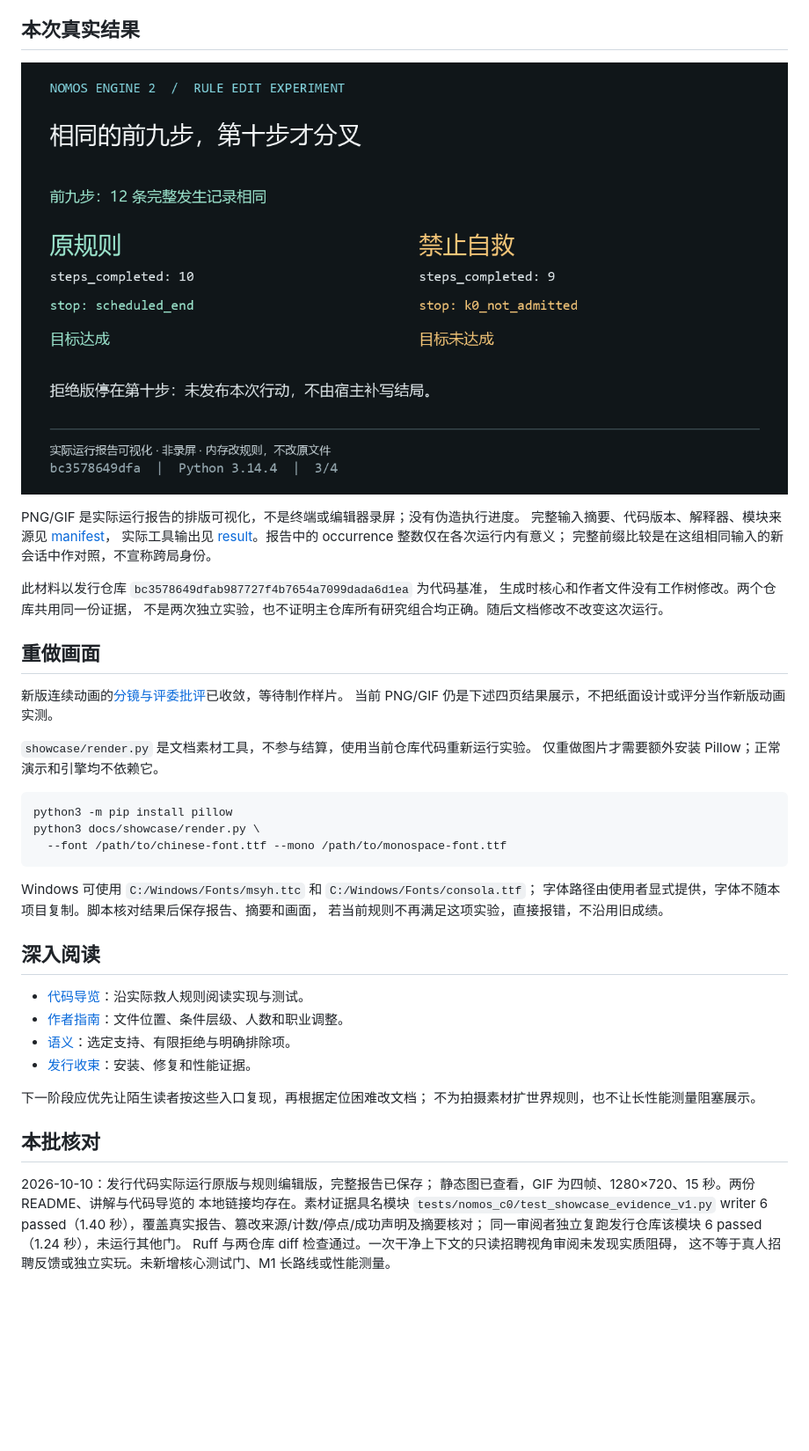
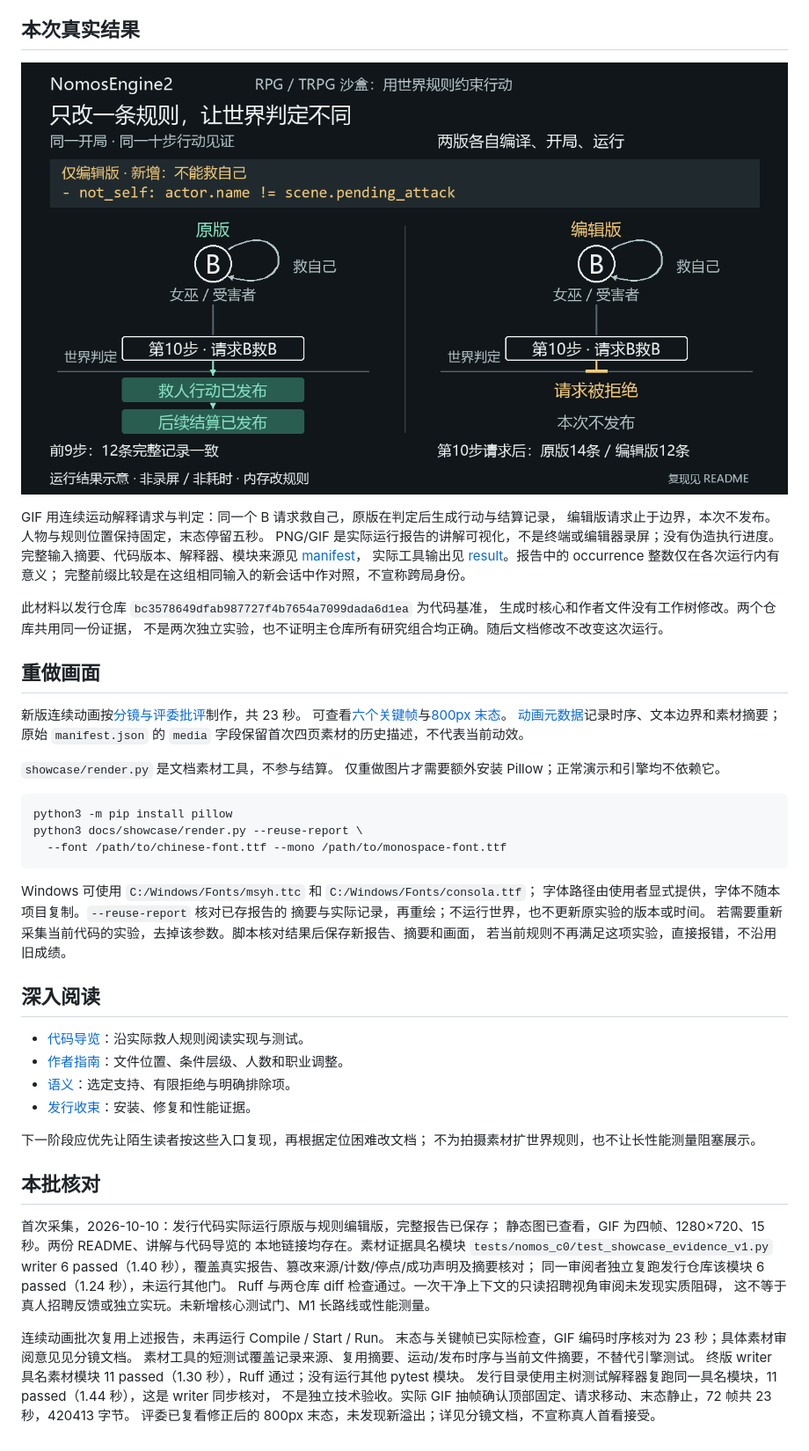
Before and after one commit to Lanceloia/NomosEngine2-release, a Markdown page: docs/SHOWCASE.md, the part around the change. Shown at 88% size. Drawn GitHub-style; pictures changed too: docs/showcase/rule-edit.png; blank space fills up the shorter version.

Commit message:
docs: animate rule-edit causality with stable continuous objects

````diff
--- a/docs/SHOWCASE.md
+++ b/docs/SHOWCASE.md
@@ -41,7 +41,9 @@
 
 ![实际运行输出的静态对照](showcase/rule-edit.png)
 
-PNG/GIF 是实际运行报告的排版可视化，不是终端或编辑器录屏；没有伪造执行进度。
+GIF 用连续运动解释请求与判定：同一个 B 请求救自己，原版在判定后生成行动与结算记录，
+编辑版请求止于边界，本次不发布。人物与规则位置保持固定，末态停留五秒。
+PNG/GIF 是实际运行报告的讲解可视化，不是终端或编辑器录屏；没有伪造执行进度。
 完整输入摘要、代码版本、解释器、模块来源见 [manifest](showcase/manifest.json)，
 实际工具输出见 [result](showcase/result.json)。报告中的 occurrence 整数仅在各次运行内有意义；
 完整前缀比较是在这组相同输入的新会话中作对照，不宣称跨局身份。
@@ -52,20 +54,24 @@ PNG/GIF 是实际运行报告的排版可视化，不是终端或编辑器录屏
 
 ## 重做画面
 
-新版连续动画的[分镜与评委批评](showcase/ANIMATION_DESIGN.md)已收敛，等待制作样片。
-当前 PNG/GIF 仍是下述四页结果展示，不把纸面设计或评分当作新版动画实测。
+新版连续动画按[分镜与评委批评](showcase/ANIMATION_DESIGN.md)制作，共 23 秒。
+可查看[六个关键帧](showcase/storyboard.png)与[800px 末态](showcase/rule-edit-800.png)。
+[动画元数据](showcase/animation.json)记录时序、文本边界和素材摘要；
+原始 `manifest.json` 的 `media` 字段保留首次四页素材的历史描述，不代表当前动效。
 
-`showcase/render.py` 是文档素材工具，不参与结算，使用当前仓库代码重新运行实验。
+`showcase/render.py` 是文档素材工具，不参与结算。
 仅重做图片才需要额外安装 Pillow；正常演示和引擎均不依赖它。
 
 ```bash
 python3 -m pip install pillow
-python3 docs/showcase/render.py \
+python3 docs/showcase/render.py --reuse-report \
   --font /path/to/chinese-font.ttf --mono /path/to/monospace-font.ttf
 ```
 
 Windows 可使用 `C:/Windows/Fonts/msyh.ttc` 和 `C:/Windows/Fonts/consola.ttf`；
-字体路径由使用者显式提供，字体不随本项目复制。脚本核对结果后保存报告、摘要和画面，
+字体路径由使用者显式提供，字体不随本项目复制。`--reuse-report` 核对已存报告的
+摘要与实际记录，再重绘；不运行世界，也不更新原实验的版本或时间。
+若需要重新采集当前代码的实验，去掉该参数。脚本核对结果后保存新报告、摘要和画面，
 若当前规则不再满足这项实验，直接报错，不沿用旧成绩。
 
 ## 深入阅读
@@ -80,10 +86,18 @@ Windows 可使用 `C:/Windows/Fonts/msyh.ttc` 和 `C:/Windows/Fonts/consola.ttf`
 
 ## 本批核对
 
-2026-10-10：发行代码实际运行原版与规则编辑版，完整报告已保存；
+首次采集，2026-10-10：发行代码实际运行原版与规则编辑版，完整报告已保存；
 静态图已查看，GIF 为四帧、1280×720、15 秒。两份 README、讲解与代码导览的
 本地链接均存在。素材证据具名模块 `tests/nomos_c0/test_showcase_evidence_v1.py`
 writer 6 passed（1.40 秒），覆盖真实报告、篡改来源/计数/停点/成功声明及摘要核对；
 同一审阅者独立复跑发行仓库该模块 6 passed（1.24 秒），未运行其他门。
 Ruff 与两仓库 diff 检查通过。一次干净上下文的只读招聘视角审阅未发现实质阻碍，
 这不等于真人招聘反馈或独立实玩。未新增核心测试门、M1 长路线或性能测量。
+
+连续动画批次复用上述报告，未再运行 Compile / Start / Run。
+末态与关键帧已实际检查，GIF 编码时序核对为 23 秒；具体素材审阅意见见分镜文档。
+素材工具的短测试覆盖记录来源、复用摘要、运动/发布时序与当前文件摘要，不替代引擎测试。
+终版 writer 具名素材模块 11 passed（1.30 秒），Ruff 通过；没有运行其他 pytest 模块。
+发行目录使用主树测试解释器复跑同一具名模块，11 passed（1.44 秒），这是 writer 同步核对，
+不是独立技术验收。实际 GIF 抽帧确认顶部固定、请求移动、末态静止，72 帧共 23 秒，420413 字节。
+评委已复看修正后的 800px 末态，未发现新溢出；详见分镜文档，不宣称真人首看接受。
````
Also changed, not shown: README.md (+1 -1 lines), docs/showcase/ANIMATION_DESIGN.md (+16 -6 lines), docs/showcase/rule-edit-800.png (added), docs/showcase/rule-edit.gif, docs/showcase/storyboard.png (added), 3 other files.
